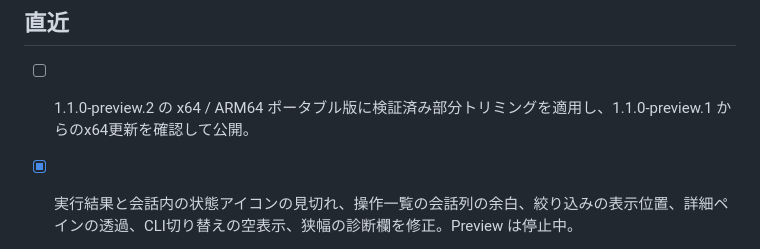
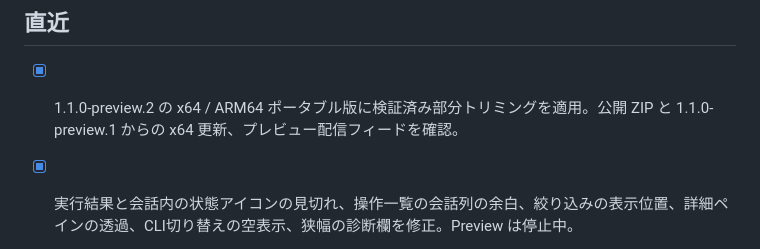
Before and after one commit to mmiyaji/chat-agent-bridge, a Markdown page: docs/TODO.md, the part around the change. Drawn GitHub-style.

Commit message:
update: mark preview 1.1.0.2 release complete

```diff
--- a/docs/TODO.md
+++ b/docs/TODO.md
@@ -4,7 +4,7 @@
 
 ## 直近
 
-- [ ] 1.1.0-preview.2 の x64 / ARM64 ポータブル版に検証済み部分トリミングを適用し、1.1.0-preview.1 からのx64更新を確認して公開。
+- [x] 1.1.0-preview.2 の x64 / ARM64 ポータブル版に検証済み部分トリミングを適用。公開 ZIP と 1.1.0-preview.1 からの x64 更新、プレビュー配信フィードを確認。
 
 - [x] 実行結果と会話内の状態アイコンの見切れ、操作一覧の会話列の余白、絞り込みの表示位置、詳細ペインの透過、CLI切り替えの空表示、狭幅の診断欄を修正。Preview は停止中。
 
```
